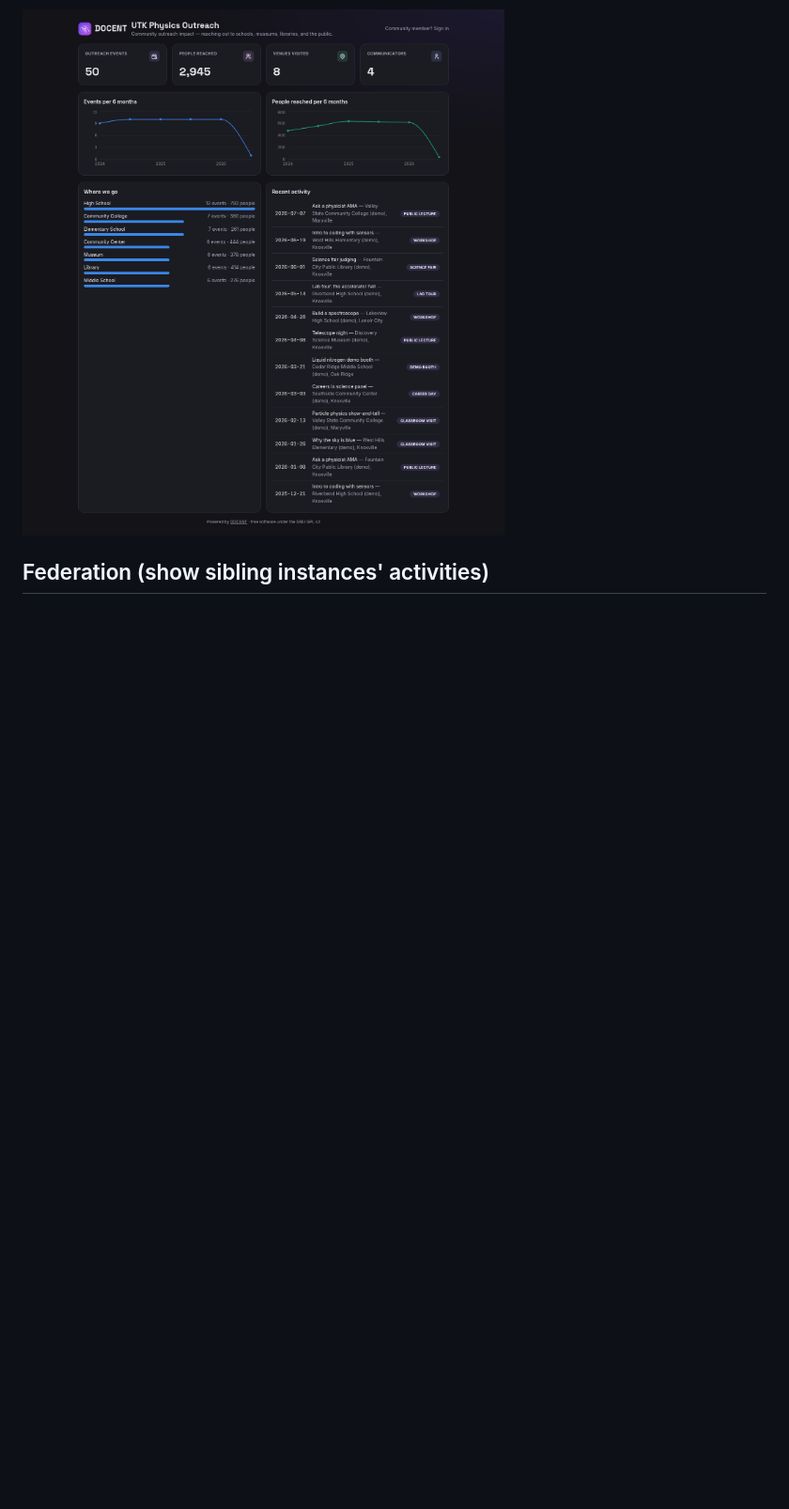
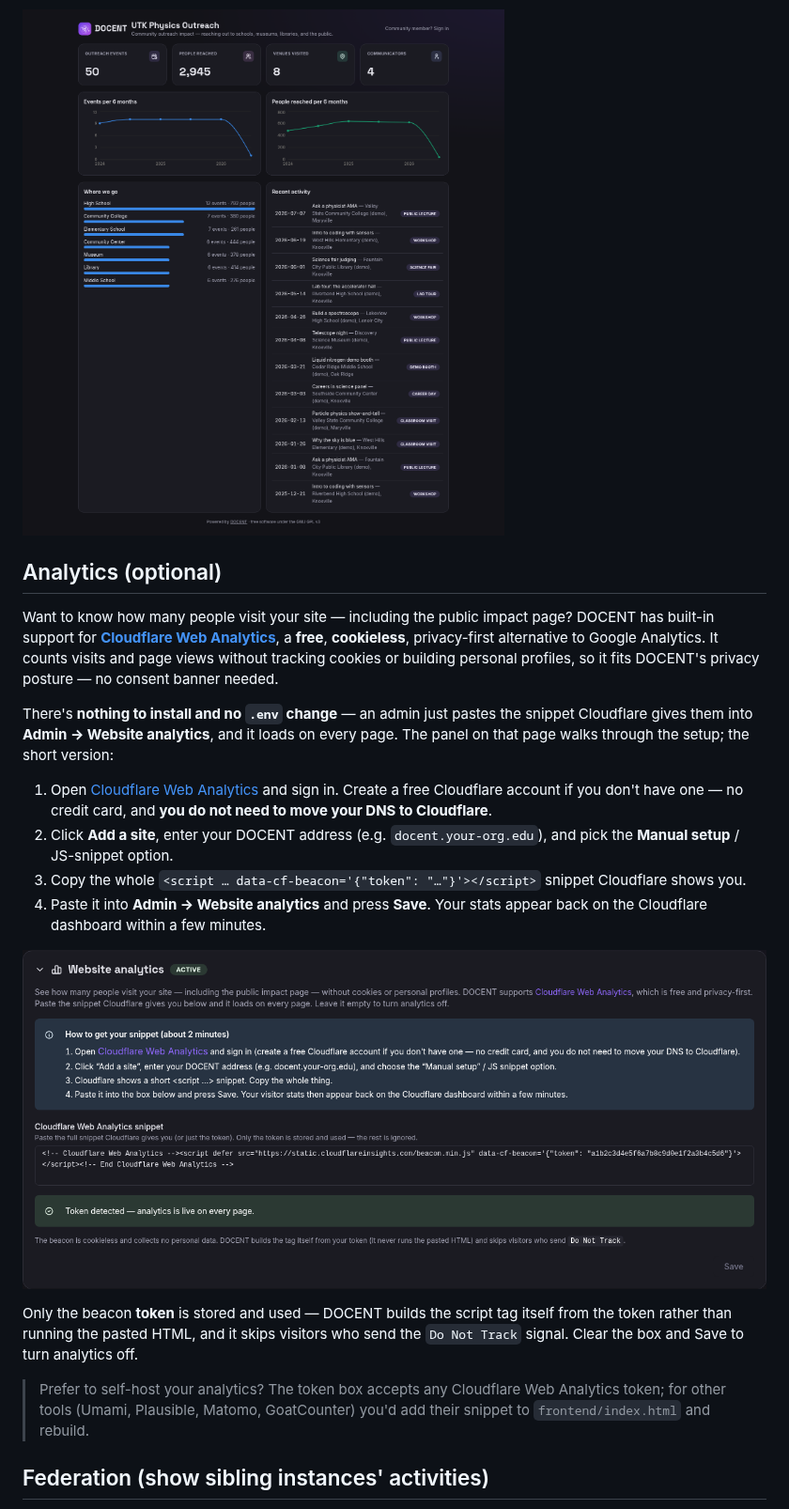
Before and after one commit to lawrenceleejr/DOCENT, a Markdown page: README.md, the part around the change. Shown at 94% size. Rendered like a GitHub page; pictures changed too: docs/screenshots/09-analytics.png (added); blank space fills up the shorter version.

```diff
--- a/README.md
+++ b/README.md
@@ -418,6 +418,38 @@ Registration**, or via `SITE_NAME` / `PUBLIC_PAGE` in `.env`.
 
 ![Public impact page](docs/screenshots/08-impact.png)
 
+## Analytics (optional)
+
+Want to know how many people visit your site — including the public impact page?
+DOCENT has built-in support for **[Cloudflare Web Analytics](https://www.cloudflare.com/web-analytics/)**,
+a **free**, **cookieless**, privacy-first alternative to Google Analytics. It
+counts visits and page views without tracking cookies or building personal
+profiles, so it fits DOCENT's privacy posture — no consent banner needed.
+
+There's **nothing to install and no `.env` change** — an admin just pastes the
+snippet Cloudflare gives them into **Admin → Website analytics**, and it loads on
+every page. The panel on that page walks through the setup; the short version:
+
+1. Open [Cloudflare Web Analytics](https://dash.cloudflare.com/?to=/:account/web-analytics)
+   and sign in. Create a free Cloudflare account if you don't have one — no
+   credit card, and **you do not need to move your DNS to Cloudflare**.
+2. Click **Add a site**, enter your DOCENT address (e.g. `docent.your-org.edu`),
+   and pick the **Manual setup** / JS-snippet option.
+3. Copy the whole `<script … data-cf-beacon='{"token": "…"}'></script>` snippet
+   Cloudflare shows you.
+4. Paste it into **Admin → Website analytics** and press **Save**. Your stats
+   appear back on the Cloudflare dashboard within a few minutes.
+
+![Website analytics setup](docs/screenshots/09-analytics.png)
+
+Only the beacon **token** is stored and used — DOCENT builds the script tag
+itself from the token rather than running the pasted HTML, and it skips visitors
+who send the `Do Not Track` signal. Clear the box and Save to turn analytics off.
+
+> Prefer to self-host your analytics? The token box accepts any Cloudflare Web
+> Analytics token; for other tools (Umami, Plausible, Matomo, GoatCounter) you'd
+> add their snippet to `frontend/index.html` and rebuild.
+
 ## Federation (show sibling instances' activities)
 
 Communicators often work with more than one outreach group — each running its own
```
Also changed, not shown: docs/screenshots/06-admin.png, 13 other files.
